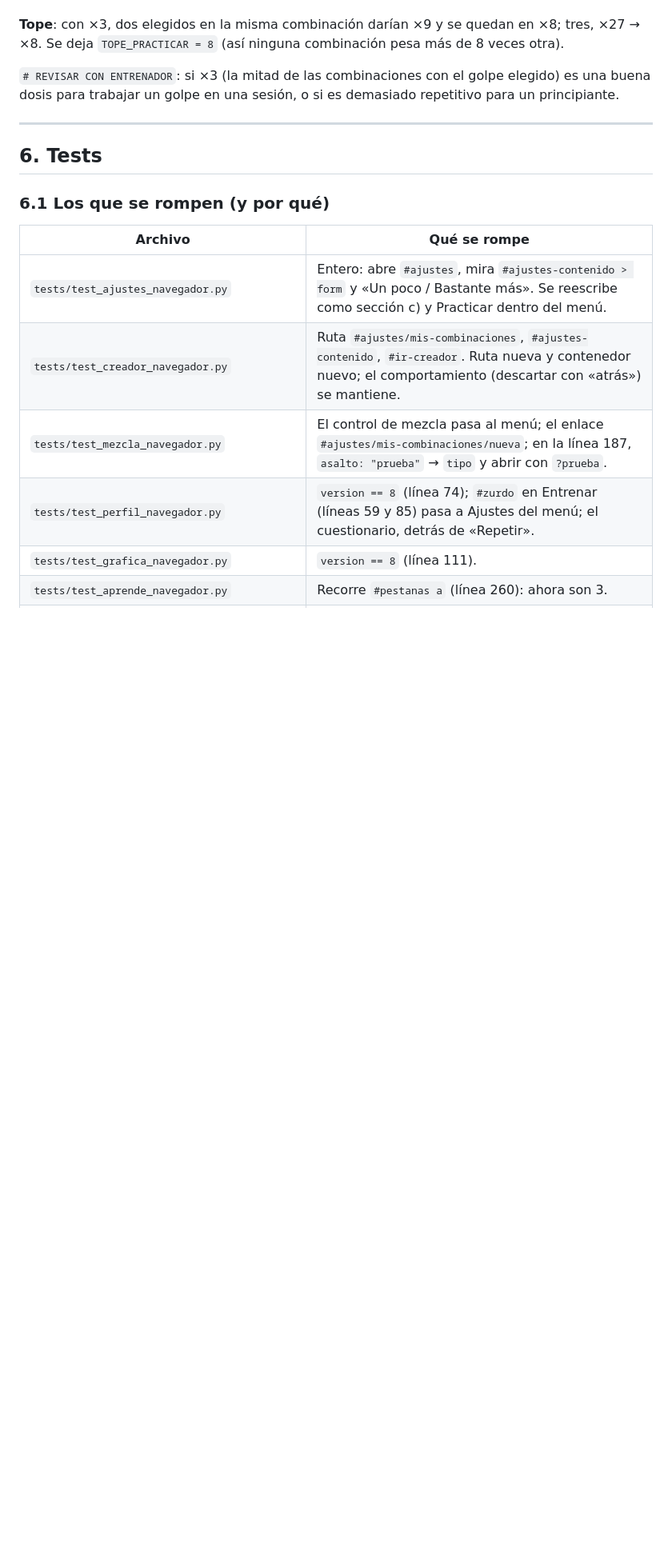
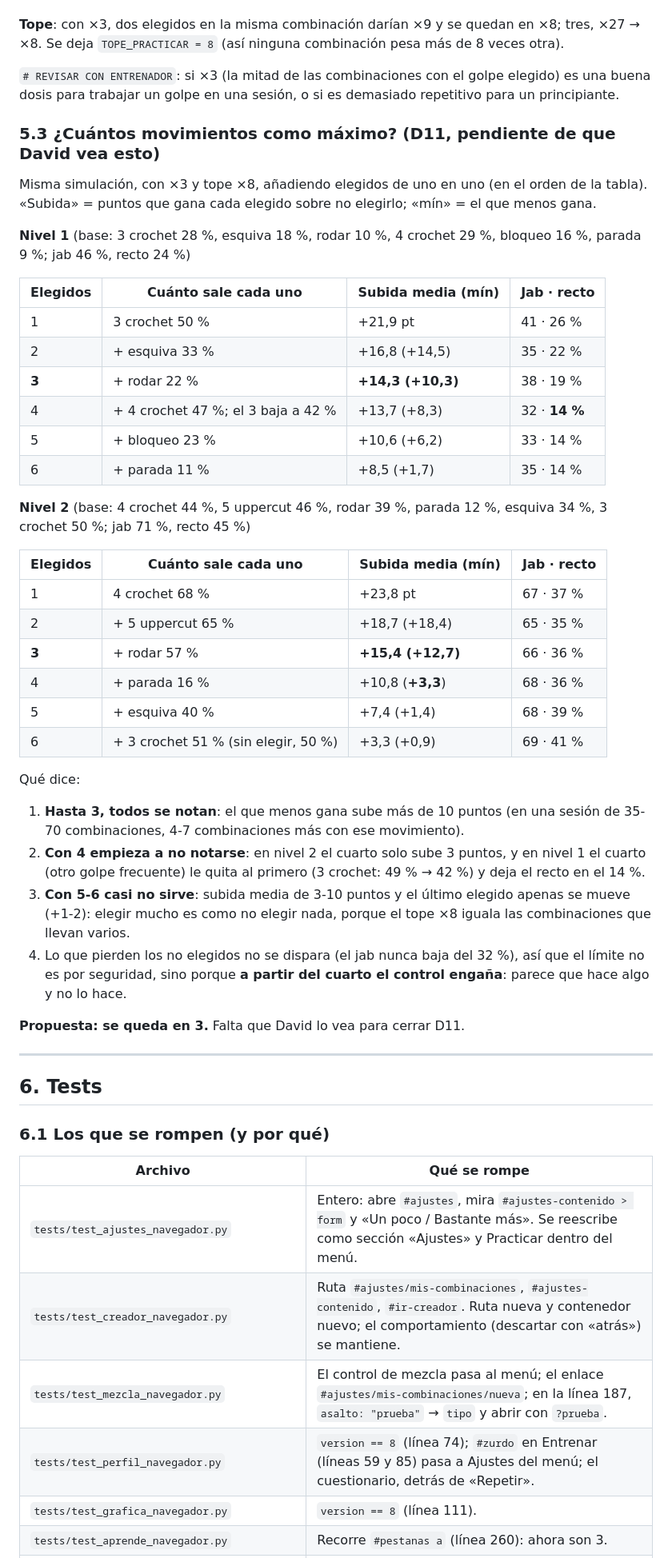
Before and after one commit to david1cecilia-alt/boxeo-app, a Markdown page: docs/revision/rediseno-plan.md, the part around one of its changes. Shown at 80% size. GitHub-like rendering; blank space fills up the shorter version.

Commit message:
Apunta las decisiones de David en el plan, añade el test de General a Personalizada y la simulación de cuántos movimientos en Practicar más

```diff
--- a/docs/revision/rediseno-plan.md
+++ b/docs/revision/rediseno-plan.md
@@ -316,6 +323,48 @@ deja `TOPE_PRACTICAR = 8` (así ninguna combinación pesa más de 8 veces otra).
 `# REVISAR CON ENTRENADOR`: si ×3 (la mitad de las combinaciones con el golpe elegido) es una buena dosis para
 trabajar un golpe en una sesión, o si es demasiado repetitivo para un principiante.
 
+### 5.3 ¿Cuántos movimientos como máximo? (D11, pendiente de que David vea esto)
+
+Misma simulación, con ×3 y tope ×8, añadiendo elegidos de uno en uno (en el orden de la tabla). «Subida» =
+puntos que gana cada elegido sobre no elegirlo; «mín» = el que menos gana.
+
+**Nivel 1** (base: 3 crochet 28 %, esquiva 18 %, rodar 10 %, 4 crochet 29 %, bloqueo 16 %, parada 9 %;
+jab 46 %, recto 24 %)
+
+| Elegidos | Cuánto sale cada uno | Subida media (mín) | Jab · recto |
+|---|---|---|---|
+| 1 | 3 crochet 50 % | +21,9 pt | 41 · 26 % |
+| 2 | + esquiva 33 % | +16,8 (+14,5) | 35 · 22 % |
+| **3** | + rodar 22 % | **+14,3 (+10,3)** | 38 · 19 % |
+| 4 | + 4 crochet 47 %; el 3 baja a 42 % | +13,7 (+8,3) | 32 · **14 %** |
+| 5 | + bloqueo 23 % | +10,6 (+6,2) | 33 · 14 % |
+| 6 | + parada 11 % | +8,5 (+1,7) | 35 · 14 % |
+
+**Nivel 2** (base: 4 crochet 44 %, 5 uppercut 46 %, rodar 39 %, parada 12 %, esquiva 34 %, 3 crochet 50 %;
+jab 71 %, recto 45 %)
+
+| Elegidos | Cuánto sale cada uno | Subida media (mín) | Jab · recto |
+|---|---|---|---|
+| 1 | 4 crochet 68 % | +23,8 pt | 67 · 37 % |
+| 2 | + 5 uppercut 65 % | +18,7 (+18,4) | 65 · 35 % |
+| **3** | + rodar 57 % | **+15,4 (+12,7)** | 66 · 36 % |
+| 4 | + parada 16 % | +10,8 (**+3,3**) | 68 · 36 % |
+| 5 | + esquiva 40 % | +7,4 (+1,4) | 68 · 39 % |
+| 6 | + 3 crochet 51 % (sin elegir, 50 %) | +3,3 (+0,9) | 69 · 41 % |
+
+Qué dice:
+
+1. **Hasta 3, todos se notan**: el que menos gana sube más de 10 puntos (en una sesión de 35-70
+   combinaciones, 4-7 combinaciones más con ese movimiento).
+2. **Con 4 empieza a no notarse**: en nivel 2 el cuarto solo sube 3 puntos, y en nivel 1 el cuarto
+   (otro golpe frecuente) le quita al primero (3 crochet: 49 % → 42 %) y deja el recto en el 14 %.
+3. **Con 5-6 casi no sirve**: subida media de 3-10 puntos y el último elegido apenas se mueve (+1-2): elegir
+   mucho es como no elegir nada, porque el tope ×8 iguala las combinaciones que llevan varios.
+4. Lo que pierden los no elegidos no se dispara (el jab nunca baja del 32 %), así que el límite no es por
+   seguridad, sino porque **a partir del cuarto el control engaña**: parece que hace algo y no lo hace.
+
+**Propuesta: se queda en 3.** Falta que David lo vea para cerrar D11.
+
 ---
 
 ## 6. Tests
@@ -324,7 +373,7 @@ trabajar un golpe en una sesión, o si es demasiado repetitivo para un principia
 
 | Archivo | Qué se rompe |
 |---|---|
-| `tests/test_ajustes_navegador.py` | Entero: abre `#ajustes`, mira `#ajustes-contenido > form` y «Un poco / Bastante más». Se reescribe como sección c) y Practicar dentro del menú. |
+| `tests/test_ajustes_navegador.py` | Entero: abre `#ajustes`, mira `#ajustes-contenido > form` y «Un poco / Bastante más». Se reescribe como sección «Ajustes» y Practicar dentro del menú. |
 | `tests/test_creador_navegador.py` | Ruta `#ajustes/mis-combinaciones`, `#ajustes-contenido`, `#ir-creador`. Ruta nueva y contenedor nuevo; el comportamiento (descartar con «atrás») se mantiene. |
 | `tests/test_mezcla_navegador.py` | El control de mezcla pasa al menú; el enlace `#ajustes/mis-combinaciones/nueva`; en la línea 187, `asalto: "prueba"` → `tipo` y abrir con `?prueba`. |
 | `tests/test_perfil_navegador.py` | `version == 8` (línea 74); `#zurdo` en Entrenar (líneas 59 y 85) pasa a Ajustes del menú; el cuestionario, detrás de «Repetir». |
```
Also changed, not shown: other parts of docs/revision/rediseno-plan.md (+54 -31 lines).
